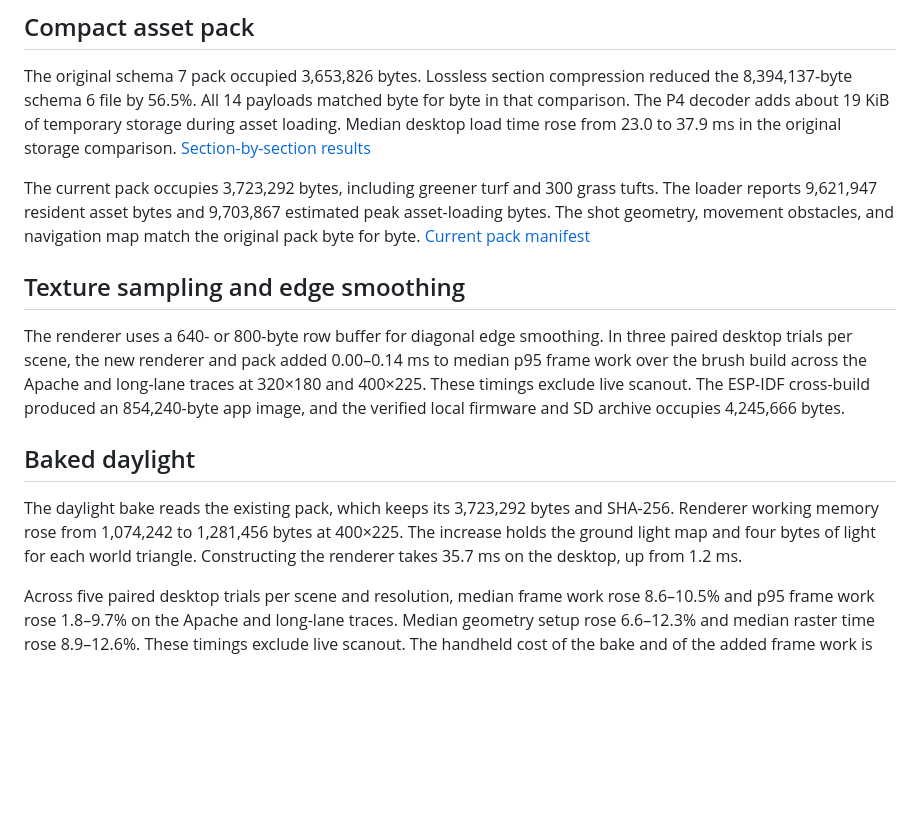
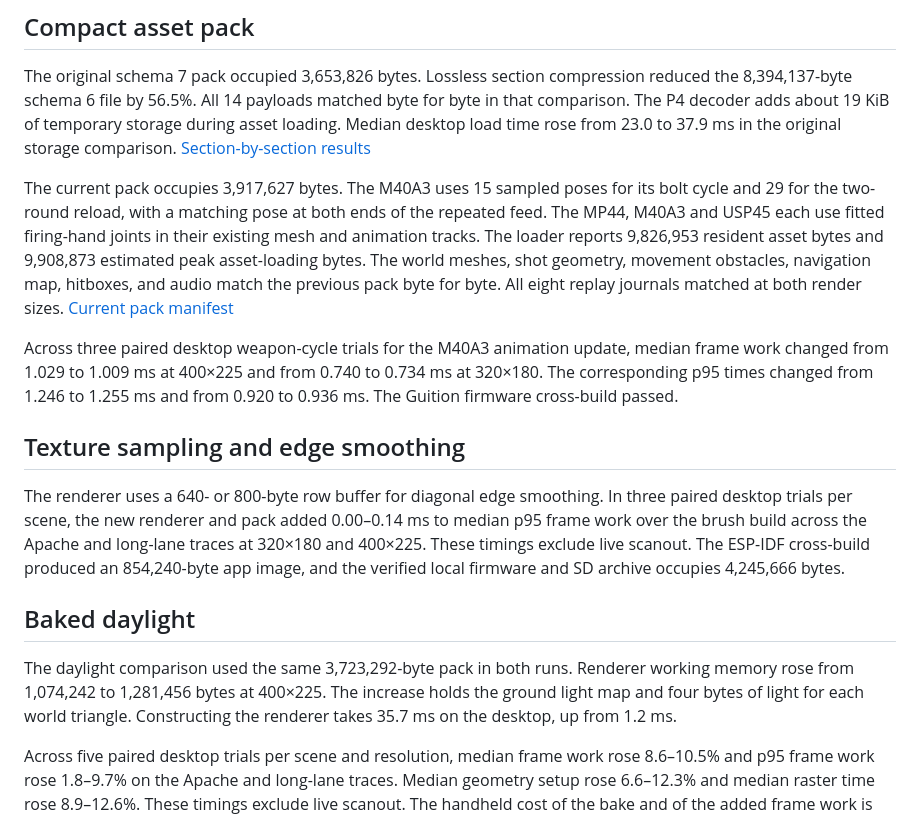
Before and after one commit to AJ7-III/Fall-of-Duty-Lite, a Markdown page: EVIDENCE.md, the part around the change. Rendered like a GitHub page; blank space fills up the shorter version.

```diff
--- a/EVIDENCE.md
+++ b/EVIDENCE.md
@@ -16,7 +16,9 @@ The earlier renderer pass reuses 128 vertex projections across adjacent triangle
 
 The original schema 7 pack occupied 3,653,826 bytes. Lossless section compression reduced the 8,394,137-byte schema 6 file by 56.5%. All 14 payloads matched byte for byte in that comparison. The P4 decoder adds about 19 KiB of temporary storage during asset loading. Median desktop load time rose from 23.0 to 37.9 ms in the original storage comparison. [Section-by-section results](reference/measurements/storage-comparison.json)
 
-The current pack occupies 3,723,292 bytes, including greener turf and 300 grass tufts. The loader reports 9,621,947 resident asset bytes and 9,703,867 estimated peak asset-loading bytes. The shot geometry, movement obstacles, and navigation map match the original pack byte for byte. [Current pack manifest](assets/fall-of-duty.fodp.json)
+The current pack occupies 3,917,627 bytes. The M40A3 uses 15 sampled poses for its bolt cycle and 29 for the two-round reload, with a matching pose at both ends of the repeated feed. The MP44, M40A3 and USP45 each use fitted firing-hand joints in their existing mesh and animation tracks. The loader reports 9,826,953 resident asset bytes and 9,908,873 estimated peak asset-loading bytes. The world meshes, shot geometry, movement obstacles, navigation map, hitboxes, and audio match the previous pack byte for byte. All eight replay journals matched at both render sizes. [Current pack manifest](assets/fall-of-duty.fodp.json)
+
+Across three paired desktop weapon-cycle trials for the M40A3 animation update, median frame work changed from 1.029 to 1.009 ms at 400×225 and from 0.740 to 0.734 ms at 320×180. The corresponding p95 times changed from 1.246 to 1.255 ms and from 0.920 to 0.936 ms. The Guition firmware cross-build passed.
 
 ## Texture sampling and edge smoothing
 
@@ -24,7 +26,7 @@ The renderer uses a 640- or 800-byte row buffer for diagonal edge smoothing. In
 
 ## Baked daylight
 
-The daylight bake reads the existing pack, which keeps its 3,723,292 bytes and SHA-256. Renderer working memory rose from 1,074,242 to 1,281,456 bytes at 400×225. The increase holds the ground light map and four bytes of light for each world triangle. Constructing the renderer takes 35.7 ms on the desktop, up from 1.2 ms.
+The daylight comparison used the same 3,723,292-byte pack in both runs. Renderer working memory rose from 1,074,242 to 1,281,456 bytes at 400×225. The increase holds the ground light map and four bytes of light for each world triangle. Constructing the renderer takes 35.7 ms on the desktop, up from 1.2 ms.
 
 Across five paired desktop trials per scene and resolution, median frame work rose 8.6–10.5% and p95 frame work rose 1.8–9.7% on the Apache and long-lane traces. Median geometry setup rose 6.6–12.3% and median raster time rose 8.9–12.6%. These timings exclude live scanout. The handheld cost of the bake and of the added frame work is unmeasured.
 
```
Also changed, not shown: ASSET_PIPELINE.md (+8 -0 lines), README.md (+8 -7 lines), docs/images/gameplay.png, docs/images/iron-sights.png, docs/images/sniper.png, 2 other files.
